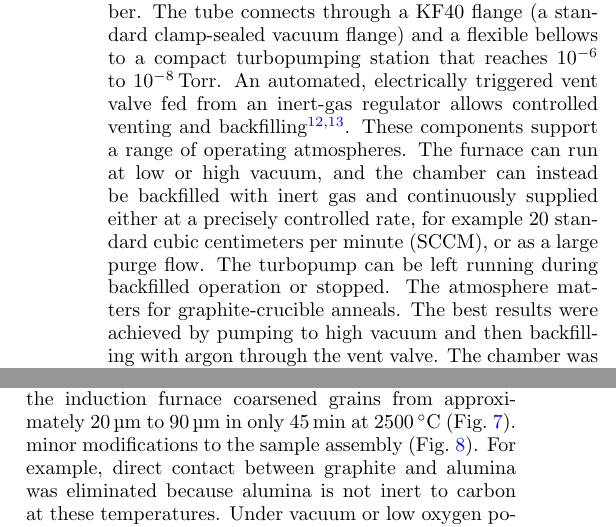
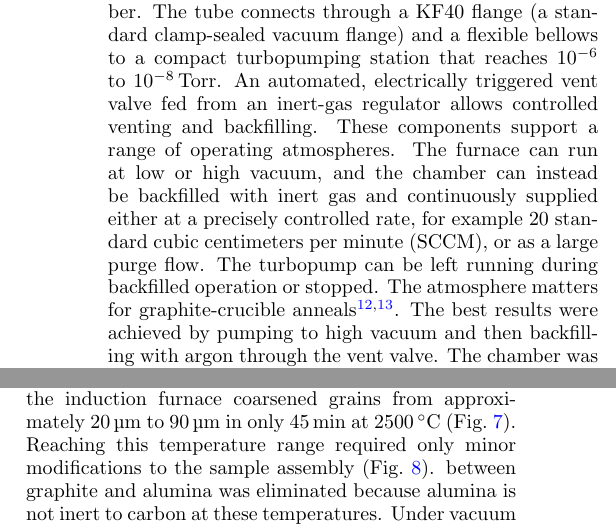
Before and after one commit to vertical-cloud-lab/custom-induction-furnace, a LaTeX paper (paper/real_person_paper.tex): two parts of the columns of pages 2 and 5 of 8, joined at a grey line, cut so that both start at the same text. Compiled offline with pdfLaTeX.

Commit message:
Apply R. Guymon's third-pass edits; fix NI module labels and vent-valve citations
- Abstract: "fixed-geometry" -> "fixed-configuration" calibration
- Introduction: cost "totals to" -> "comes to" about $38.75k
- Sec. V A: restore the spliced sentence "Reaching this temperature range
  required only minor modifications..." (its first half had been swallowed
  into a LaTeX comment, leaving a fragment in the compiled text)
- Move refs 12-13 (Kanda 2007, Inaba 1986) from the vent-valve hardware
  sentence to the atmosphere-matters claim they actually support
- SI BOM RETRO-4: NI-9265 is the current-output module and NI-9203 the
  current-input module; labels were reversed

Co-authored-by: Ronnie Guymon <244881888+ronnie-guymon@users.noreply.github.com>
Co-Authored-By: Claude Fable 5 <noreply@anthropic.com>

```diff
--- a/paper/real_person_paper.tex
+++ b/paper/real_person_paper.tex
@@ -357,14 +357,22 @@ flange (a standard clamp-sealed vacuum flange) and a flexible bellows to a
 compact turbopumping station that
 reaches 10$^{-6}$ to 10$^{-8}$\,Torr. An automated, electrically triggered
 vent valve fed from an inert-gas regulator allows controlled venting and
-backfilling~\cite{kanda2007developmentofhightemperature,inaba1986effectsofthe}.
+backfilling.
 These components support a range of operating atmospheres. The furnace can
 run at low or high vacuum, and the chamber can instead be backfilled with
 inert gas and continuously supplied either at a precisely controlled rate,
 for example 20 standard cubic centimeters per minute (SCCM), or as a large
 purge flow. The turbopump can be left running during backfilled operation or
 stopped.
-The atmosphere matters for graphite-crucible anneals. The best results were
+The atmosphere matters for
+graphite-crucible anneals~\cite{kanda2007developmentofhightemperature,inaba1986effectsofthe}.
+% Citations moved here from the vent-valve hardware sentence (R. Guymon,
+% PR #12, 2026-07-24): Kanda 2007 documents a low-oxygen
+% atmosphere-controlled furnace for high-temperature processing, and
+% Inaba 1986 shows annealing-atmosphere conditions govern oxidation of a
+% Ni alloy -- both support the atmosphere-matters claim, not the valve
+% hardware they were previously attached to.
+The best results were
 achieved by pumping to high vacuum and then backfilling with argon through
 the vent valve. The chamber was purged first, and a constant argon flow of
 20\,SCCM was then maintained for the
@@ -707,9 +715,13 @@ approximately 20\,\textmu m to 90\,\textmu m in only 45\,min at
 % (RyanWeber.pdf poster: box furnace 10 -> 80 um over 228 h; Grain Growth
 % Summary p.13, run of 2024-03-11: induction 20 -> 90 um in 45 min at
 % 2500 C). This resolves the long-open 10-vs-20 um inconsistency with the
-% Fig. 7 caption: the two furnaces' specimens started at different sizes. Achieving these temperatures required only
+% Fig. 7 caption: the two furnaces' specimens started at different sizes.
+Reaching this temperature range required only
 minor modifications to the sample assembly
-(Fig.~\ref{fig:ysz-stack}). For example, direct contact
+(Fig.~\ref{fig:ysz-stack}).
+% Splice fragment fixed per R. Guymon's edited PDF (PR #12, 2026-07-24):
+% the sentence's first half had been swallowed into the comment above,
+% leaving "minor modifications..." as a fragment in the compiled text. For example, direct contact
 between graphite and alumina was eliminated because alumina is not inert
 to carbon at these temperatures. Under vacuum or low oxygen potential,
 carbon carbothermally reduces alumina at the interface. This evolves
```
Also changed, not shown: paper/SI.tex (+1 -1 lines), paper/real_person_paper.tex (4 more changed lines), 2 other files.
